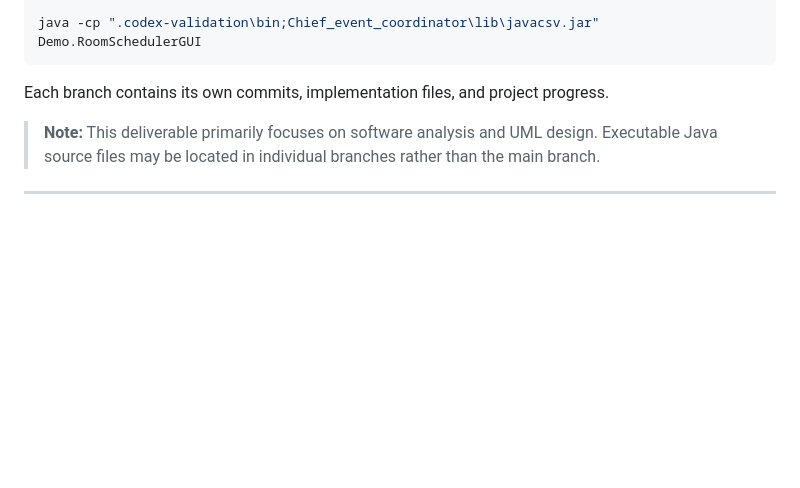
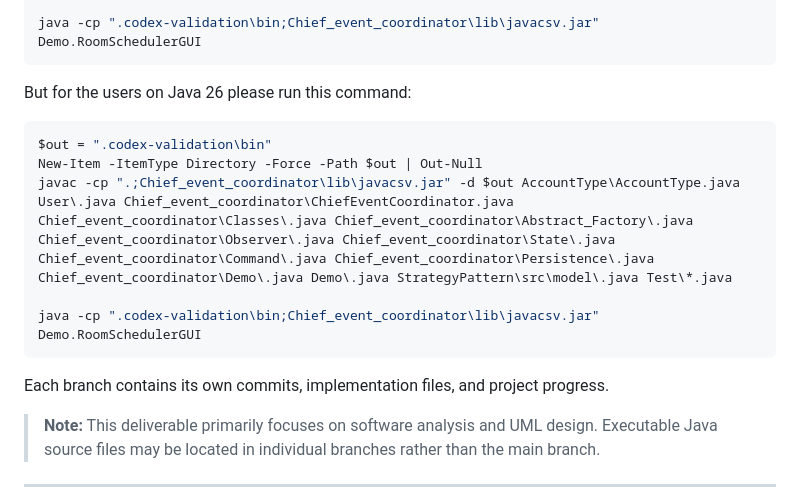
Before and after one commit to shayan26-SH/EECS3311-Project-Group-14, a Markdown page: README.md, the part around the change. GitHub-like rendering; blank space fills up the shorter version.

````diff
--- a/README.md
+++ b/README.md
@@ -211,6 +211,14 @@ javac --release 21 -cp ".;Chief_event_coordinator\lib\javacsv.jar" -d $out Accou
 
 java -cp ".codex-validation\bin;Chief_event_coordinator\lib\javacsv.jar" Demo.RoomSchedulerGUI
 ```
+But for the users on Java 26 please run this command:
+``` bash
+$out = ".codex-validation\bin"
+New-Item -ItemType Directory -Force -Path $out | Out-Null
+javac -cp ".;Chief_event_coordinator\lib\javacsv.jar" -d $out AccountType\AccountType.java User\.java Chief_event_coordinator\ChiefEventCoordinator.java Chief_event_coordinator\Classes\.java Chief_event_coordinator\Abstract_Factory\.java Chief_event_coordinator\Observer\.java Chief_event_coordinator\State\.java Chief_event_coordinator\Command\.java Chief_event_coordinator\Persistence\.java Chief_event_coordinator\Demo\.java Demo\.java StrategyPattern\src\model\.java Test\*.java
+
+java -cp ".codex-validation\bin;Chief_event_coordinator\lib\javacsv.jar" Demo.RoomSchedulerGUI
+```
 
 
 Each branch contains its own commits, implementation files, and project progress.
````
